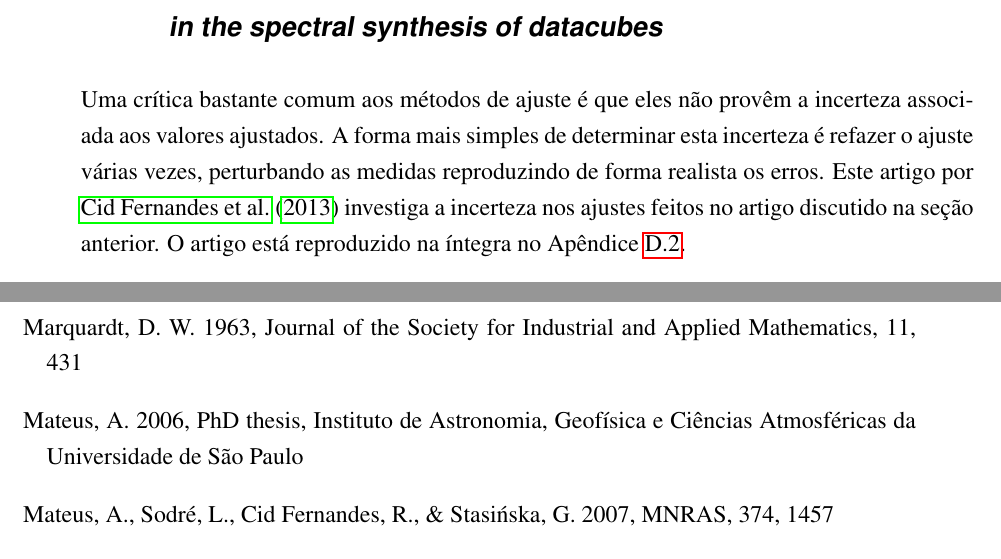
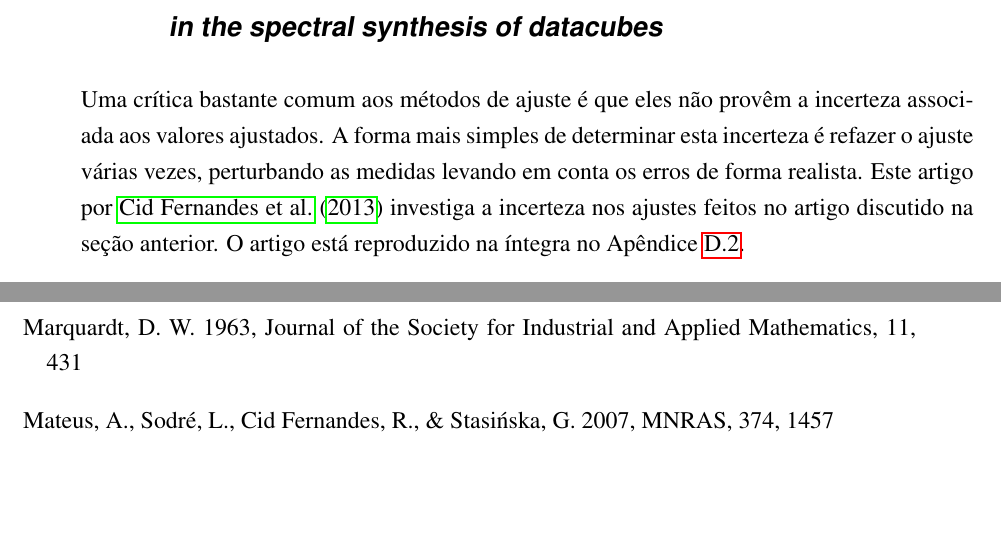
Before and after one commit to streeto/thesis, a LaTeX thesis (main.tex, which reads cap3.tex): two parts of pages 49 and 244 of 246 before the commit and two parts of pages 49 and 244 of 245 after it, joined at a grey line, cut so that both start at the same text, the shorter picture padded with empty space. Compiled offline with pdfLaTeX.

Commit message:
Comentários da Natalia anotados.

```diff
--- a/cap3.tex
+++ b/cap3.tex
@@ -316,11 +316,10 @@ in the spectral synthesis of datacubes}}
 
 Uma crítica bastante comum aos métodos de ajuste é que eles não provêm a
 incerteza associada aos valores ajustados. A forma mais simples de determinar
-esta incerteza é refazer o ajuste várias vezes, perturbando as medidas
-reproduzindo de forma realista os erros. Este artigo por
-\citet{CidFernandes2013} investiga a incerteza nos ajustes feitos no artigo
-discutido na seção anterior. O artigo está reproduzido na íntegra no Apêndice
-\ref{apendice:PaperResolving2}.
+esta incerteza é refazer o ajuste várias vezes, perturbando as medidas levando
+em conta os erros de forma realista. Este artigo por \citet{CidFernandes2013}
+investiga a incerteza nos ajustes feitos no artigo discutido na seção anterior.
+O artigo está reproduzido na íntegra no Apêndice \ref{apendice:PaperResolving2}.
 
 Quando se injetam erros aleatórios, obtém-se incertezas de $\sim
 0.08\,\mathrm{dex}$ em idades e metalicidades pesadas pela luminosidade, e de
```
Also changed, not shown: cap1.tex (+2 -0 lines), cap2.tex (+1 -1 lines), cap4.tex (+5 -0 lines), cap5.tex (+6 -3 lines), cap6.tex (+2 -0 lines), cap7.tex (+7 -0 lines).
